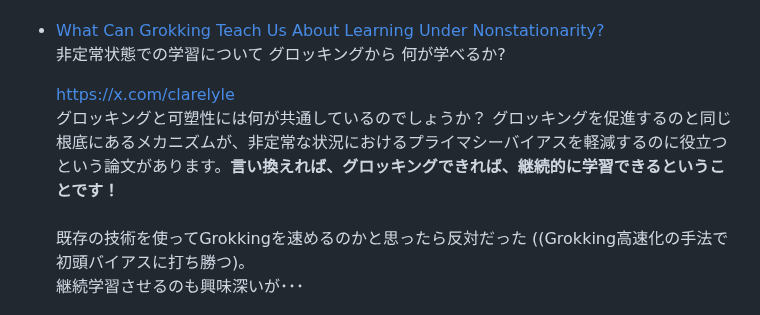
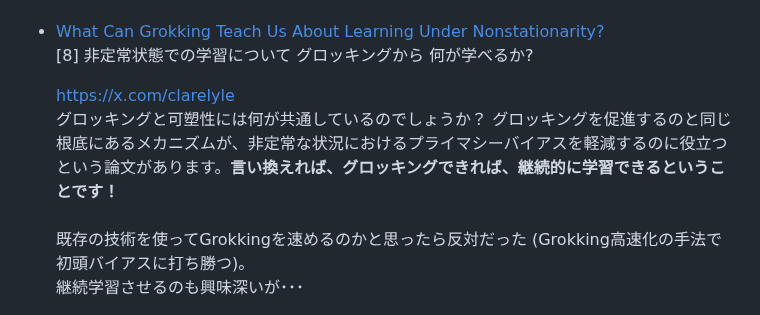
Before and after one commit to boyoyon/TrendWatching_Grokking, a Markdown page: README.md, the part around the change. Rendered like a GitHub page.

```diff
--- a/README.md
+++ b/README.md
@@ -37,13 +37,13 @@ AIによる要約は<a href="https://www.alphaxiv.org/ja/overview/2508.04401v1">
 
 </li><br><li>
 <a href="https://arxiv.org/abs/2507.20057">What Can Grokking Teach Us About Learning Under Nonstationarity?</a><br>
-非定常状態での学習について グロッキングから 何が学べるか?<br>
+[8] 非定常状態での学習について グロッキングから 何が学べるか?<br>
 
 <a href="https://x.com/clarelyle">https://x.com/clarelyle</a><br>
 グロッキングと可塑性には何が共通しているのでしょうか？
 グロッキングを促進するのと同じ根底にあるメカニズムが、非定常な状況におけるプライマシーバイアスを軽減するのに役立つという論文があります。<strong>言い換えれば、グロッキングできれば、継続的に学習できるということです！</strong><br>
 <br>
-既存の技術を使ってGrokkingを速めるのかと思ったら反対だった ((Grokking高速化の手法で初頭バイアスに打ち勝つ)。<br>
+既存の技術を使ってGrokkingを速めるのかと思ったら反対だった (Grokking高速化の手法で初頭バイアスに打ち勝つ)。<br>
 継続学習させるのも興味深いが･･･
 </li></ul></div>
 </p>
```
